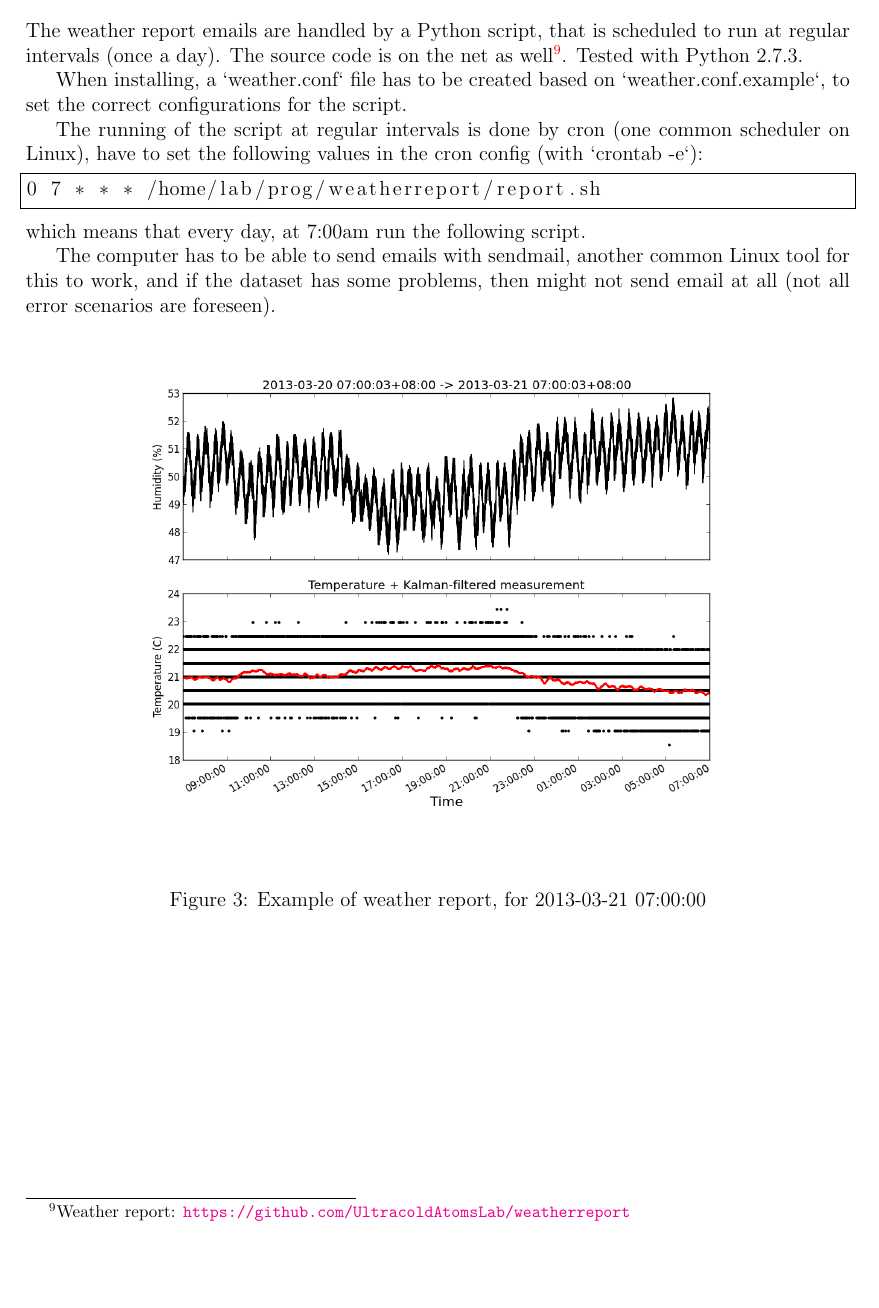
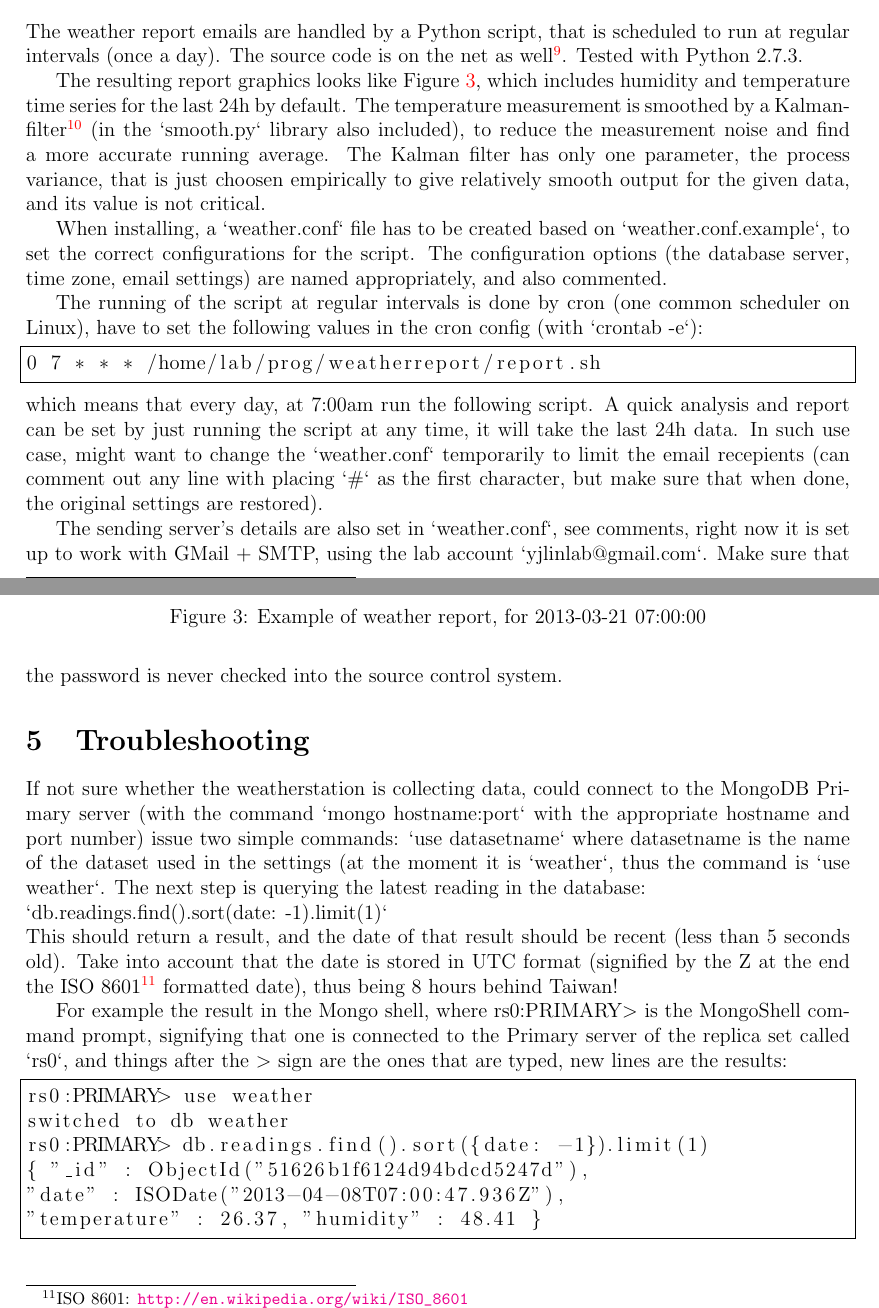
Before and after one commit to imrehg/docs, a LaTeX document (labweather/labweather.tex): part of page 4 of 4 before the commit and two parts of pages 4 and 5 of 5 after it, the two joined at a grey line, cut so that both start at the same text, the shorter picture padded with empty space. Compiled offline with pdfLaTeX.

Commit message:
Labweather: Add documentation changes

```diff
--- a/labweather/labweather.tex
+++ b/labweather/labweather.tex
@@ -92,15 +104,7 @@ The database is running MongoDB \, like other monitoring systems for the bakeout
 
 The weather report emails are handled by a Python script, that is scheduled to run at regular intervals (once a day). The source code is on the net as well\footnote{Weather report: \url{https://github.com/UltracoldAtomsLab/weatherreport}}. Tested with Python 2.7.3.
 
-When installing, a `weather.conf` file has to be created based on `weather.conf.example`, to set the correct configurations for the script.
-
-The running of the script at regular intervals is done by cron (one common scheduler on Linux), have to set the following values in the cron config (with `crontab -e`):
-\begin{lstlisting}[language=Bash,frame=single]
-0 7 * * * /home/lab/prog/weatherreport/report.sh
-\end{lstlisting}
-which means that every day, at 7:00am run the following script.
-
-The computer has to be able to send emails with sendmail, another common Linux tool for this to work, and if the dataset has some problems, then might not send email at all (not all error scenarios are foreseen).
+The resulting report graphics looks like Figure \ref{fig:weatherreport}, which includes humidity and temperature time series for the last 24h by default. The temperature measurement is smoothed by a Kalman-filter\footnote{Current implementation based on \url{http://www.scipy.org/Cookbook/KalmanFiltering}.} (in the `smooth.py` library also included), to reduce the measurement noise and find a more accurate running average. The Kalman filter has only one parameter, the process variance, that is just choosen empirically to give relatively smooth output for the given data, and its value is not critical.
 
 \begin{figure}[ht!]
 \centering
@@ -109,137 +113,30 @@ The computer has to be able to send emails with sendmail, another common Linux t
 \label{fig:weatherreport}
 \end{figure}
 
-%\section{Appendix}
-%
-%\subsection{Arduino source code}
-%\label{ssec:arduino}
-%
-%\begin{lstlisting}[language=C,frame=single]
-%#include <limits.h>  // For ULONG_MAX
-%
-%static const int VCCPin = 9;
-%static const int analogPin = 0;
-%static const int tempPin = 4;
-%static const float Re = 50.3; // kOhm
-%//static const float Vref = 5.0 * 15 / (15 + 51);
-%static const float Vref = 5.0;
-%static const float Vm = 2.5;
-%
-%
-%static float a = 2.76366367;
-%static float b = -32.40924966;
-%static float c = 102.93566686;
-%
-%int val = 0;
-%int count = 0;
-%unsigned long t;
-%boolean level = LOW;
-%unsigned long nowt;
-%static unsigned long microwait = 500;
-%unsigned long deltat;
-%
-%void setup() {
-%  Serial.begin(115200);
-%  Serial.println(F("Humidity sensor"));
-%  pinMode(VCCPin, OUTPUT);
-%  t = micros();
-%}
-%
-%void loop() {
-%  float temp, hum, res;
-%
-%  nowt = micros();
-%  if (nowt >= t) {
-%    deltat = nowt - t;
-%  }
-%  else {
-%    // Taking care of micros overflow
-%    // that should happen every 70 minutes or so
-%    deltat = ULONG_MAX - t + nowt;
-%  }
-%  if (deltat > microwait) {
-%    digitalWrite(VCCPin, level);
-%    if (level == HIGH) {
-%      if (count == 400) {
-%        res = GetResistance();
-%
-%        digitalWrite(VCCPin, LOW);
-%        delay(50);
-%        temp = GetTemperature();
-%        digitalWrite(VCCPin, HIGH);
-%
-%        hum = GetHumidity(res, temp);
-%        Serial.print(hum);
-%        Serial.print(",");
-%        Serial.print(res);
-%        Serial.print(",");
-%        Serial.print(temp);
-%        Serial.println();
-%        count = 0;
-%      } else {
-%        count++;
-%      }
-%    }
-%    level = !level;
-%    t = nowt;
-%  }
-%}
-%
-%// Output resistance in kOhm
-%float GetResistance(void) {
-%  float resistance, volt;
-%  int val;
-%
-%  val = analogRead(analogPin);
-%  volt = val * 5.0 / 1024;
-%
-%  if (volt < Vm) {
-%    resistance = -1;
-%  }
-%  else if (volt > Vref) {
-%    resistance = -2;
-%  }
-%  else {
-%    // if in range, calculate resistance value
-%    resistance = Re / ((Vref-Vm)/(volt-Vm) - 1);
-%  }
-%  return (resistance);
-%}
-%
-%// Rewrite these into two functions so can retrive the resistance
-%// separately and use temperature to get correct value;
-%float GetHumidity(float resistance, float temperature) {
-%  float humidity;
-%
-%  if (resistance < 0) {
-%     // this means there was some error
-%     // in the resistance measurement
-%     if (resistance == -1) {
-%       humidity = 0.0;
-%     } else if (resistance == -2) {
-%       humidity = 100.0;
-%     } else {
-%        humidity = 0.0;
-%     }
-%  }
-%  else {
-%    float reslog = log10(resistance);
-%    humidity = a * reslog*reslog + b * reslog + c;
-%    if (humidity > 100.0) {
-%      humidity = 100.0;
-%    }
-%    else if (humidity < 0.0) {
-%      humidity = 0.0;
-%    }
-%  }
-%  return (humidity);
-%}
-%
-%float GetTemperature(void) {
-%  float temperature;
-%  temperature = analogRead(tempPin) * 5.0 / 1024.0 / 0.01;
-%  return (temperature);
-%}
-%\end{lstlisting}
+When installing, a `weather.conf` file has to be created based on `weather.conf.example`, to set the correct configurations for the script. The configuration options (the database server, time zone, email settings) are named appropriately, and also commented.
+
+The running of the script at regular intervals is done by cron (one common scheduler on Linux), have to set the following values in the cron config (with `crontab -e`):
+\begin{lstlisting}[language=Bash,frame=single]
+0 7 * * * /home/lab/prog/weatherreport/report.sh
+\end{lstlisting}
+which means that every day, at 7:00am run the following script. A quick analysis and report can be set by just running the script at any time, it will take the last 24h data. In such use case, might want to change the `weather.conf` temporarily to limit the email recepients (can comment out any line with placing `\#` as the first character, but make sure that when done, the original settings are restored).
+
+The sending server's details are also set in `weather.conf`, see comments, right now it is set up to work with GMail + SMTP, using the lab account `yjlinlab@gmail.com`. Make sure that the password is never checked into the source control system.
+
+\section{Troubleshooting}
+
+If not sure whether the weatherstation is collecting data, could connect to the MongoDB Primary server (with the command `mongo hostname:port` with the appropriate hostname and port number) issue two simple commands: `use datasetname` where datasetname is the name of the dataset used in the settings (at the moment it is `weather`, thus the command is `use weather`. The next step is querying the latest reading in the database: \\`db.readings.find().sort({date: -1}).limit(1)`\\
+This should return a result, and the date of that result should be recent (less than 5 seconds old). Take into account that the date is stored in UTC format (signified by the Z at the end the ISO 8601\footnote{ISO 8601: \url{http://en.wikipedia.org/wiki/ISO_8601}} formatted date), thus being 8 hours behind Taiwan!
+
+For example the result in the Mongo shell, where rs0:PRIMARY$>$ is the MongoShell command prompt, signifying that one is connected to the Primary server of the replica set called `rs0`, and things after the $>$ sign are the ones that are typed, new lines are the results:
+\begin{lstlisting}[language=sh,frame=single]
+rs0:PRIMARY> use weather
+switched to db weather
+rs0:PRIMARY> db.readings.find().sort({date: -1}).limit(1)
+{ "_id" : ObjectId("51626b1f6124d94bdcd5247d"),
+"date" : ISODate("2013-04-08T07:00:47.936Z"),
+"temperature" : 26.37, "humidity" : 48.41 }
+\end{lstlisting}
+
 
 \end{document}
```
Also changed, not shown: labweather/labweather.tex (32 more changed lines).
